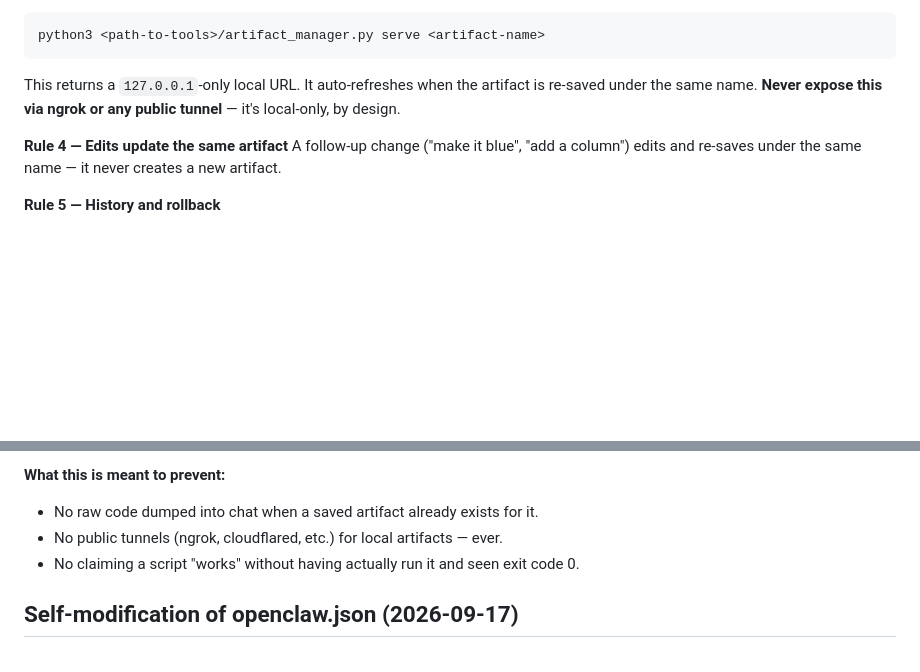
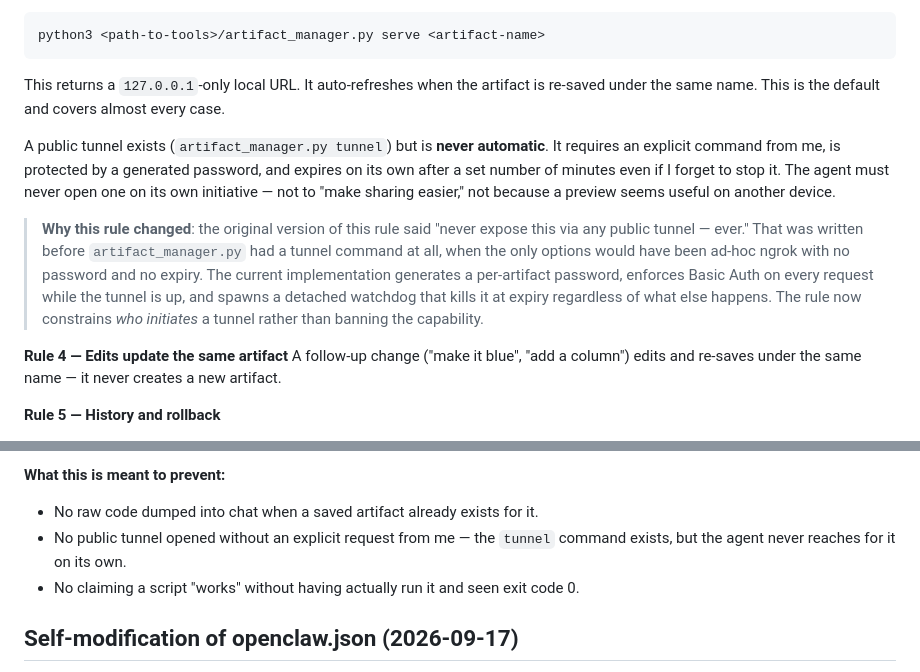
Before and after one commit to DrFoxi14/openclaw-setup, a Markdown page: docs/AGENT_RULES.md, 2 parts joined by grey strips. GitHub-like rendering; blank space fills up the shorter version.

Commit message:
docs: rule 3 now constrains who opens a tunnel, not whether one can exist

````diff
--- a/docs/AGENT_RULES.md
+++ b/docs/AGENT_RULES.md
@@ -73,7 +73,11 @@ After saving with `--lang html`:
 ```
 python3 <path-to-tools>/artifact_manager.py serve <artifact-name>
 ```
-This returns a `127.0.0.1`-only local URL. It auto-refreshes when the artifact is re-saved under the same name. **Never expose this via ngrok or any public tunnel** — it's local-only, by design.
+This returns a `127.0.0.1`-only local URL. It auto-refreshes when the artifact is re-saved under the same name. This is the default and covers almost every case.
+
+A public tunnel exists (`artifact_manager.py tunnel`) but is **never automatic**. It requires an explicit command from me, is protected by a generated password, and expires on its own after a set number of minutes even if I forget to stop it. The agent must never open one on its own initiative — not to "make sharing easier," not because a preview seems useful on another device.
+
+> **Why this rule changed**: the original version of this rule said "never expose this via any public tunnel — ever." That was written before `artifact_manager.py` had a tunnel command at all, when the only options would have been ad-hoc ngrok with no password and no expiry. The current implementation generates a per-artifact password, enforces Basic Auth on every request while the tunnel is up, and spawns a detached watchdog that kills it at expiry regardless of what else happens. The rule now constrains *who initiates* a tunnel rather than banning the capability.
 
 **Rule 4 — Edits update the same artifact**
 A follow-up change ("make it blue", "add a column") edits and re-saves under the same name — it never creates a new artifact.
@@ -93,7 +97,7 @@ Not mandatory after every artifact, but avoids leaving dozens of local servers r
 
 **What this is meant to prevent:**
 - No raw code dumped into chat when a saved artifact already exists for it.
-- No public tunnels (ngrok, cloudflared, etc.) for local artifacts — ever.
+- No public tunnel opened without an explicit request from me — the `tunnel` command exists, but the agent never reaches for it on its own.
 - No claiming a script "works" without having actually run it and seen exit code 0.
 
 ## Self-modification of openclaw.json (2026-09-17)
````
